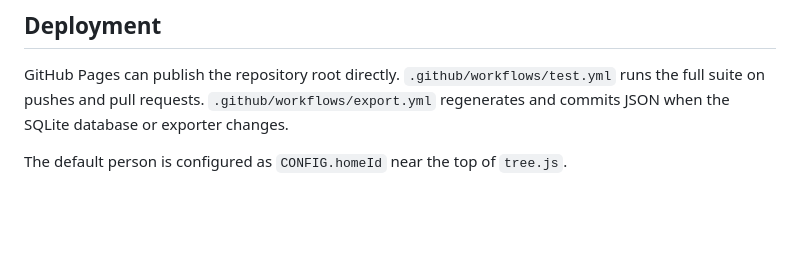
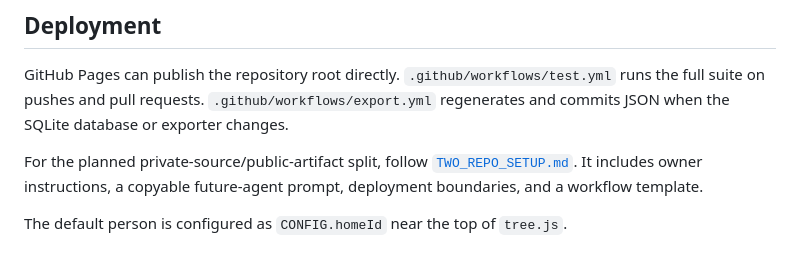
Before and after one commit to wielatycze/tree, a Markdown page: README.md, the part around the change. GitHub-like rendering; blank space fills up the shorter version.

Commit message:
two steps readme

```diff
--- a/README.md
+++ b/README.md
@@ -88,4 +88,8 @@ Layout modules and list transformations are kept independent of the DOM and test
 
 GitHub Pages can publish the repository root directly. `.github/workflows/test.yml` runs the full suite on pushes and pull requests. `.github/workflows/export.yml` regenerates and commits JSON when the SQLite database or exporter changes.
 
+For the planned private-source/public-artifact split, follow
+[`TWO_REPO_SETUP.md`](TWO_REPO_SETUP.md). It includes owner instructions, a
+copyable future-agent prompt, deployment boundaries, and a workflow template.
+
 The default person is configured as `CONFIG.homeId` near the top of `tree.js`.
```
Also changed, not shown: TWO_REPO_SETUP.md (added, +333 -0 lines).
